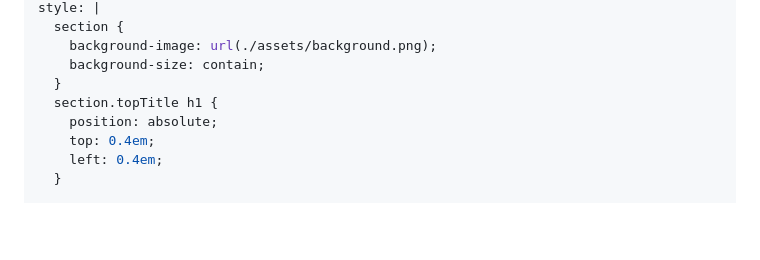
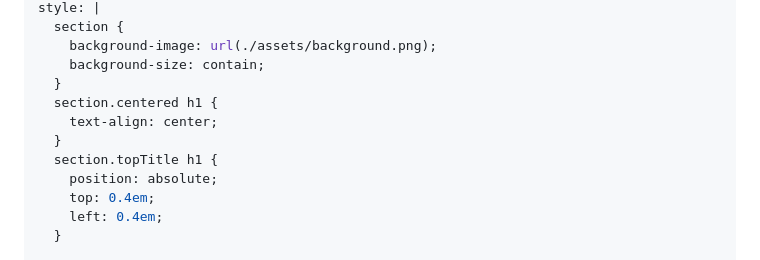
Before and after one commit to adrienjoly/slides-webaudio-gameboy-music, a Markdown page: slides.md, the part around one of its changes. Rendered like a GitHub page; blank space fills up the shorter version.

Commit message:
center lead slide

```diff
--- a/slides.md
+++ b/slides.md
@@ -8,6 +8,9 @@ style: |
     background-image: url(./assets/background.png);
     background-size: contain;
   }
+  section.centered h1 {
+    text-align: center;
+  }
   section.topTitle h1 {
     position: absolute;
     top: 0.4em;
```
Also changed, not shown: other parts of slides.md (+1 -0 lines).
